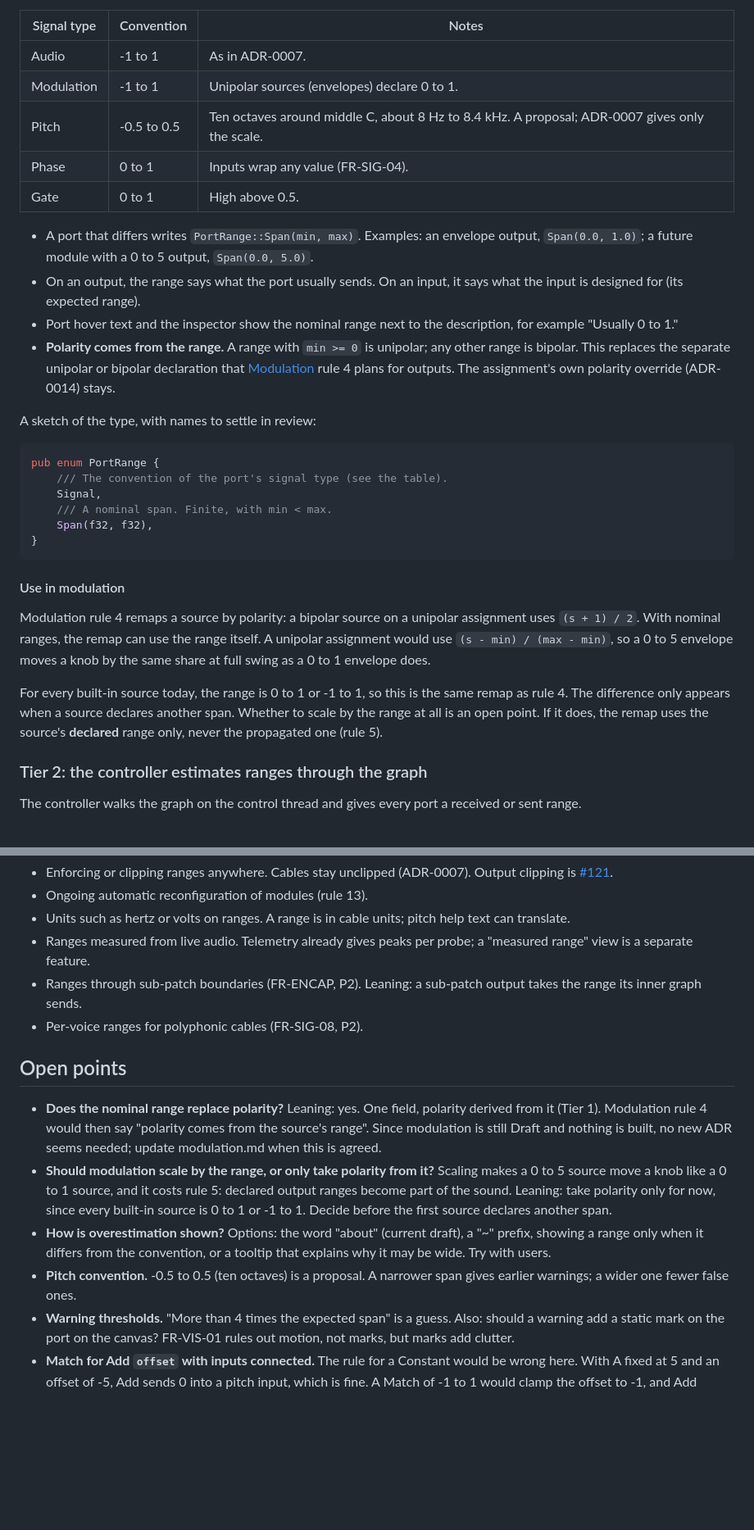
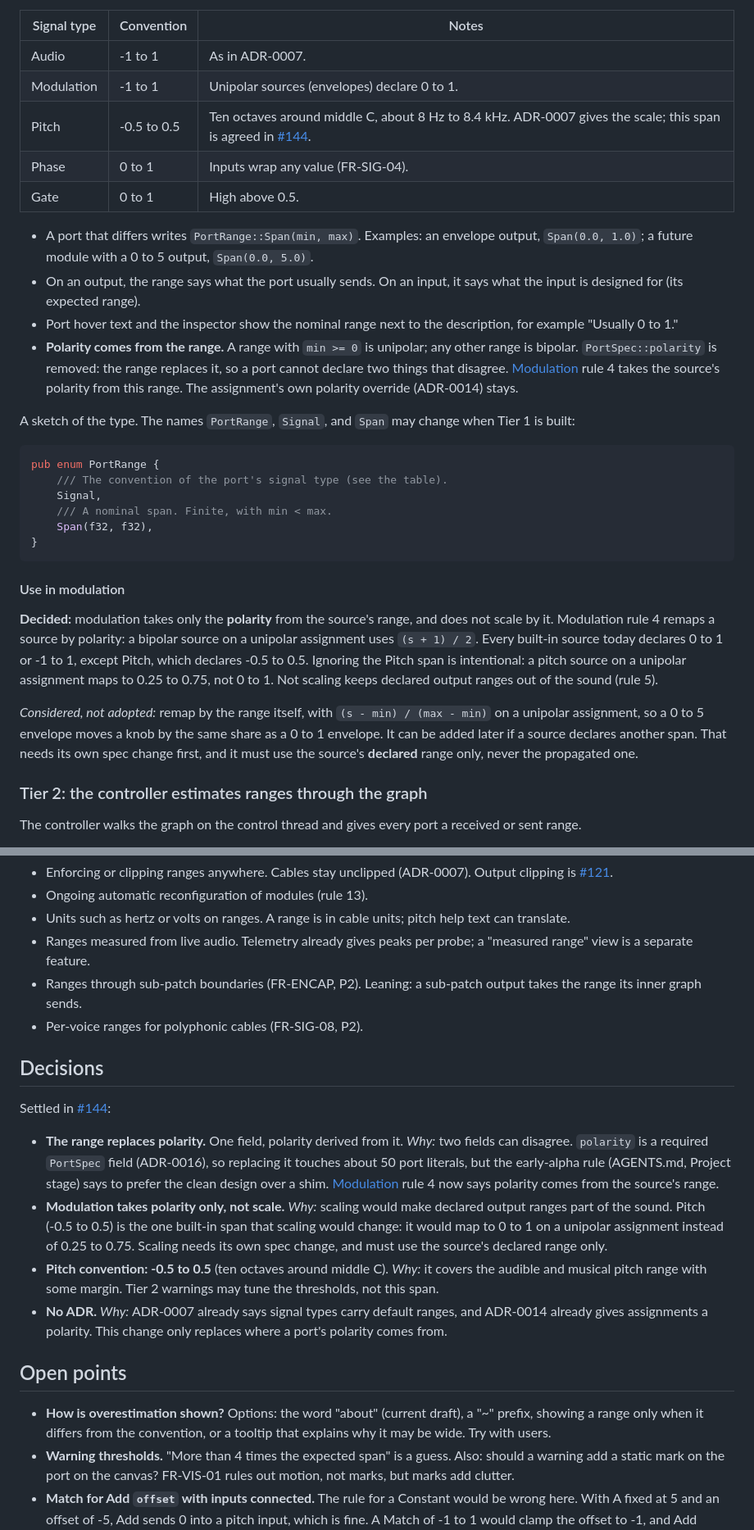
Before and after one commit to Aaqibhafeezkhan/LoomDSP, a Markdown page: docs/design/port-ranges.md, 2 parts joined by grey strips. Shown at 82% size. Drawn GitHub-style; blank space fills up the shorter version.

````diff
--- a/docs/design/port-ranges.md
+++ b/docs/design/port-ranges.md
@@ -43,16 +45,16 @@ During the control ranges discussion ([#122](https://github.com/brylie/LoomDSP/i
 |---|---|---|
 | Audio | -1 to 1 | As in ADR-0007. |
 | Modulation | -1 to 1 | Unipolar sources (envelopes) declare 0 to 1. |
-| Pitch | -0.5 to 0.5 | Ten octaves around middle C, about 8 Hz to 8.4 kHz. A proposal; ADR-0007 gives only the scale. |
+| Pitch | -0.5 to 0.5 | Ten octaves around middle C, about 8 Hz to 8.4 kHz. ADR-0007 gives the scale; this span is agreed in [#144](https://github.com/brylie/LoomDSP/issues/144). |
 | Phase | 0 to 1 | Inputs wrap any value (FR-SIG-04). |
 | Gate | 0 to 1 | High above 0.5. |
 
 - A port that differs writes `PortRange::Span(min, max)`. Examples: an envelope output, `Span(0.0, 1.0)`; a future module with a 0 to 5 output, `Span(0.0, 5.0)`.
 - On an output, the range says what the port usually sends. On an input, it says what the input is designed for (its expected range).
 - Port hover text and the inspector show the nominal range next to the description, for example "Usually 0 to 1."
-- **Polarity comes from the range.** A range with `min >= 0` is unipolar; any other range is bipolar. This replaces the separate unipolar or bipolar declaration that [Modulation](modulation.md) rule 4 plans for outputs. The assignment's own polarity override (ADR-0014) stays.
+- **Polarity comes from the range.** A range with `min >= 0` is unipolar; any other range is bipolar. `PortSpec::polarity` is removed: the range replaces it, so a port cannot declare two things that disagree. [Modulation](modulation.md) rule 4 takes the source's polarity from this range. The assignment's own polarity override (ADR-0014) stays.
 
-A sketch of the type, with names to settle in review:
+A sketch of the type. The names `PortRange`, `Signal`, and `Span` may change when Tier 1 is built:
 
 ```rust
 pub enum PortRange {
@@ -65,9 +67,9 @@ pub enum PortRange {
 
 #### Use in modulation
 
-Modulation rule 4 remaps a source by polarity: a bipolar source on a unipolar assignment uses `(s + 1) / 2`. With nominal ranges, the remap can use the range itself. A unipolar assignment would use `(s - min) / (max - min)`, so a 0 to 5 envelope moves a knob by the same share at full swing as a 0 to 1 envelope does.
+**Decided:** modulation takes only the **polarity** from the source's range, and does not scale by it. Modulation rule 4 remaps a source by polarity: a bipolar source on a unipolar assignment uses `(s + 1) / 2`. Every built-in source today declares 0 to 1 or -1 to 1, except Pitch, which declares -0.5 to 0.5. Ignoring the Pitch span is intentional: a pitch source on a unipolar assignment maps to 0.25 to 0.75, not 0 to 1. Not scaling keeps declared output ranges out of the sound (rule 5).
 
-For every built-in source today, the range is 0 to 1 or -1 to 1, so this is the same remap as rule 4. The difference only appears when a source declares another span. Whether to scale by the range at all is an open point. If it does, the remap uses the source's **declared** range only, never the propagated one (rule 5).
+*Considered, not adopted:* remap by the range itself, with `(s - min) / (max - min)` on a unipolar assignment, so a 0 to 5 envelope moves a knob by the same share as a 0 to 1 envelope. It can be added later if a source declares another span. That needs its own spec change first, and it must use the source's **declared** range only, never the propagated one.
 
 ### Tier 2: the controller estimates ranges through the graph
 
@@ -198,12 +201,18 @@ The width matters for warnings. A warning that a gate *never* goes high is safe,
 - Ranges through sub-patch boundaries (FR-ENCAP, P2). Leaning: a sub-patch output takes the range its inner graph sends.
 - Per-voice ranges for polyphonic cables (FR-SIG-08, P2).
 
+## Decisions
+
+Settled in [#144](https://github.com/brylie/LoomDSP/issues/144):
+
+- **The range replaces polarity.** One field, polarity derived from it. *Why:* two fields can disagree. `polarity` is a required `PortSpec` field (ADR-0016), so replacing it touches about 50 port literals, but the early-alpha rule (AGENTS.md, Project stage) says to prefer the clean design over a shim. [Modulation](modulation.md) rule 4 now says polarity comes from the source's range.
+- **Modulation takes polarity only, not scale.** *Why:* scaling would make declared output ranges part of the sound. Pitch (-0.5 to 0.5) is the one built-in span that scaling would change: it would map to 0 to 1 on a unipolar assignment instead of 0.25 to 0.75. Scaling needs its own spec change, and must use the source's declared range only.
+- **Pitch convention: -0.5 to 0.5** (ten octaves around middle C). *Why:* it covers the audible and musical pitch range with some margin. Tier 2 warnings may tune the thresholds, not this span.
+- **No ADR.** *Why:* ADR-0007 already says signal types carry default ranges, and ADR-0014 already gives assignments a polarity. This change only replaces where a port's polarity comes from.
+
 ## Open points
 
-- **Does the nominal range replace polarity?** Leaning: yes. One field, polarity derived from it (Tier 1). Modulation rule 4 would then say "polarity comes from the source's range". Since modulation is still Draft and nothing is built, no new ADR seems needed; update modulation.md when this is agreed.
-- **Should modulation scale by the range, or only take polarity from it?** Scaling makes a 0 to 5 source move a knob like a 0 to 1 source, and it costs rule 5: declared output ranges become part of the sound. Leaning: take polarity only for now, since every built-in source is 0 to 1 or -1 to 1. Decide before the first source declares another span.
 - **How is overestimation shown?** Options: the word "about" (current draft), a "~" prefix, showing a range only when it differs from the convention, or a tooltip that explains why it may be wide. Try with users.
-- **Pitch convention.** -0.5 to 0.5 (ten octaves) is a proposal. A narrower span gives earlier warnings; a wider one fewer false ones.
 - **Warning thresholds.** "More than 4 times the expected span" is a guess. Also: should a warning add a static mark on the port on the canvas? FR-VIS-01 rules out motion, not marks, but marks add clutter.
 - **Match for Add `offset` with inputs connected.** The rule for a Constant would be wrong here. With A fixed at 5 and an offset of -5, Add sends 0 into a pitch input, which is fine. A Match of -1 to 1 would clamp the offset to -1, and Add would send 4. A correct rule picks the range that holds every offset putting the output inside the expected range: from the expected minimum minus the highest input sum, to the expected maximum minus the lowest input sum. Because estimates can be too wide, this needs care. Leaning: no Match for Add with cables in the first cut.
 - **Match for Multiply `gain`.** The useful gain maps the received span of A onto the expected span downstream: expected span divided by received span. That is less obvious to the player than the Constant rule. Leaning: leave Multiply out of the first cut.
````
Also changed, not shown: other parts of docs/design/port-ranges.md (+10 -7 lines), docs/design/README.md (+1 -1 lines), docs/design/modulation.md (+2 -2 lines).
